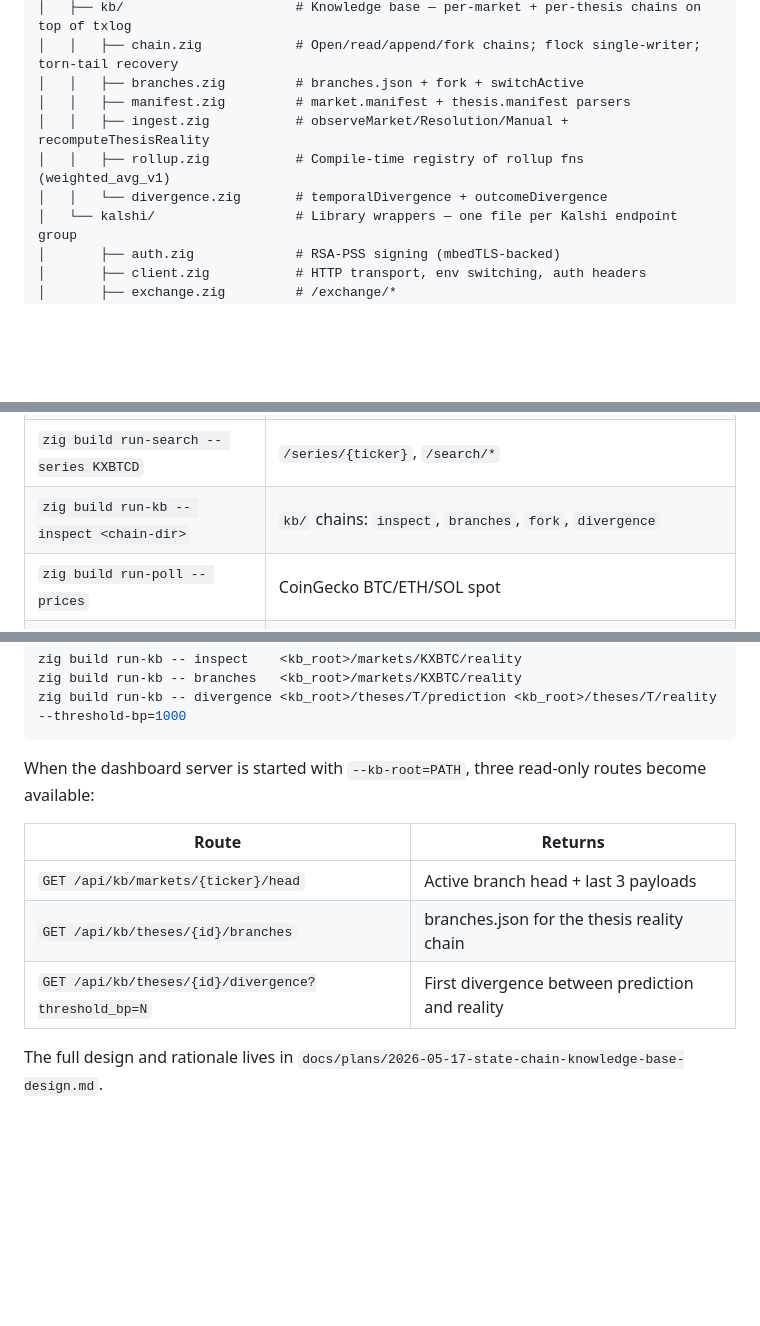
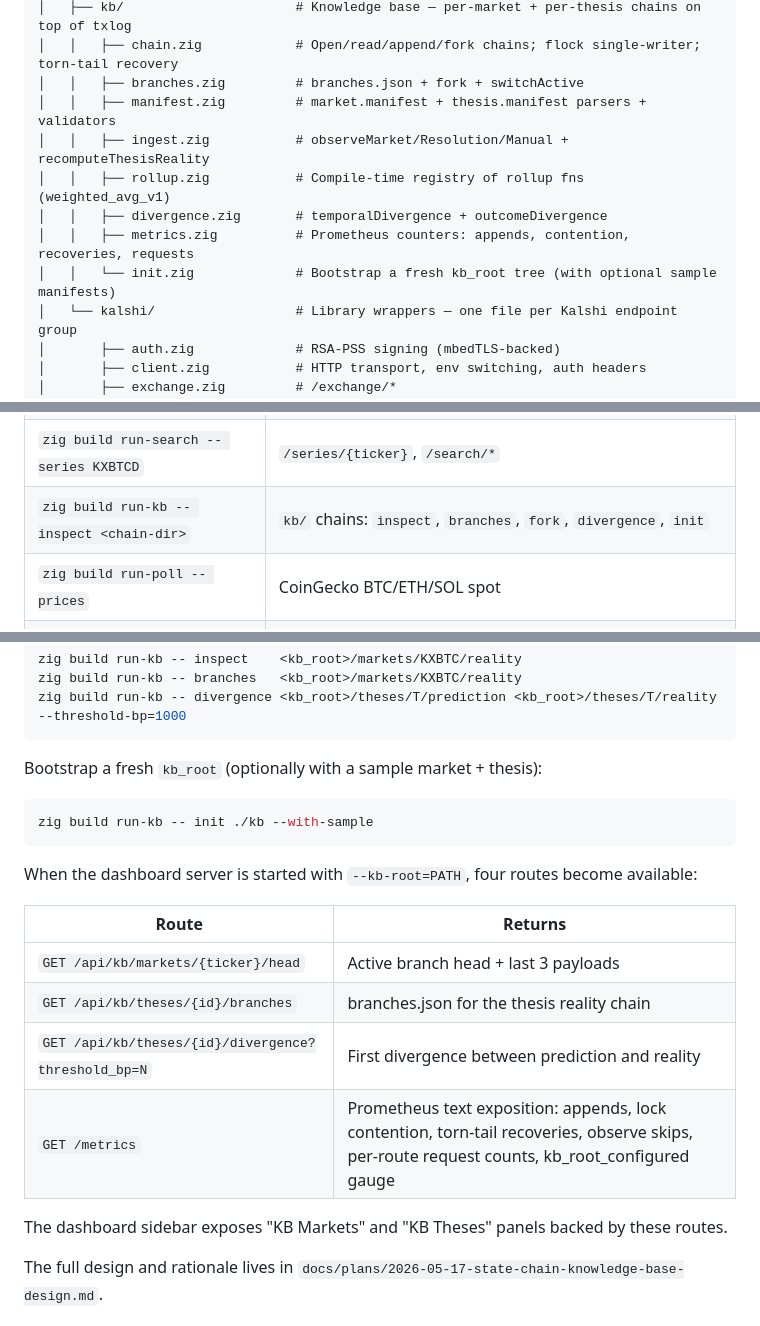
Before and after one commit to cddigi/Praescientia, a Markdown page: README.md, 3 parts joined by grey strips. Drawn GitHub-style; blank space fills up the shorter version.

Commit message:
Document KB init and add /metrics, metrics & init source files
Document the Knowledge Base init CLI and add a /metrics endpoint and new
kb sources. The README and CLAUDE.md tree listings were updated to
include src/kb/metrics.zig and src/kb/init.zig, the kb CLI help was
expanded to list the new init command, and the dashboard routes/docs now
mention GET /metrics and the KB dashboard sidebar panels. These changes
were needed to reflect implemented features: Prometheus metrics for KB
and a bootstrap init command (with optional sample), and to keep the
project documentation and runtime surface tables in sync with the code.

````diff
--- a/README.md
+++ b/README.md
@@ -77,10 +77,12 @@ praescientia/
 │   ├── kb/                      # Knowledge base — per-market + per-thesis chains on top of txlog
 │   │   ├── chain.zig            # Open/read/append/fork chains; flock single-writer; torn-tail recovery
 │   │   ├── branches.zig         # branches.json + fork + switchActive
-│   │   ├── manifest.zig         # market.manifest + thesis.manifest parsers
+│   │   ├── manifest.zig         # market.manifest + thesis.manifest parsers + validators
 │   │   ├── ingest.zig           # observeMarket/Resolution/Manual + recomputeThesisReality
 │   │   ├── rollup.zig           # Compile-time registry of rollup fns (weighted_avg_v1)
-│   │   └── divergence.zig       # temporalDivergence + outcomeDivergence
+│   │   ├── divergence.zig       # temporalDivergence + outcomeDivergence
+│   │   ├── metrics.zig          # Prometheus counters: appends, contention, recoveries, requests
+│   │   └── init.zig             # Bootstrap a fresh kb_root tree (with optional sample manifests)
 │   └── kalshi/                  # Library wrappers — one file per Kalshi endpoint group
 │       ├── auth.zig             # RSA-PSS signing (mbedTLS-backed)
 │       ├── client.zig           # HTTP transport, env switching, auth headers
@@ -179,7 +181,7 @@ All Kalshi CLIs accept `--demo` (default), `--live`, `--verbose`, and `--help`.
 | `zig build run-order-groups -- list` | Order group lifecycle |
 | `zig build run-live-data -- milestones` | `/milestones`, `/live_data/*` |
 | `zig build run-search -- series KXBTCD` | `/series/{ticker}`, `/search/*` |
-| `zig build run-kb -- inspect <chain-dir>` | `kb/` chains: `inspect`, `branches`, `fork`, `divergence` |
+| `zig build run-kb -- inspect <chain-dir>` | `kb/` chains: `inspect`, `branches`, `fork`, `divergence`, `init` |
 | `zig build run-poll -- prices` | CoinGecko BTC/ETH/SOL spot |
 | `zig build run-server -- --port=8080` | Dashboard at `http://localhost:<port>/` |
 | `./zig-out/bin/praescientia-test-conn` | End-to-end demo smoke (every endpoint, exit 0/1) |
@@ -211,13 +213,22 @@ zig build run-kb -- branches   <kb_root>/markets/KXBTC/reality
 zig build run-kb -- divergence <kb_root>/theses/T/prediction <kb_root>/theses/T/reality --threshold-bp=1000
 ```
 
-When the dashboard server is started with `--kb-root=PATH`, three read-only routes become available:
+Bootstrap a fresh `kb_root` (optionally with a sample market + thesis):
+
+```bash
+zig build run-kb -- init ./kb --with-sample
+```
+
+When the dashboard server is started with `--kb-root=PATH`, four routes become available:
 
 | Route | Returns |
 |---|---|
 | `GET /api/kb/markets/{ticker}/head` | Active branch head + last 3 payloads |
 | `GET /api/kb/theses/{id}/branches` | branches.json for the thesis reality chain |
 | `GET /api/kb/theses/{id}/divergence?threshold_bp=N` | First divergence between prediction and reality |
+| `GET /metrics` | Prometheus text exposition: appends, lock contention, torn-tail recoveries, observe skips, per-route request counts, kb_root_configured gauge |
+
+The dashboard sidebar exposes "KB Markets" and "KB Theses" panels backed by these routes.
 
 The full design and rationale lives in `docs/plans/2026-05-17-state-chain-knowledge-base-design.md`.
 
````
Also changed, not shown: CLAUDE.md (+6 -3 lines).
